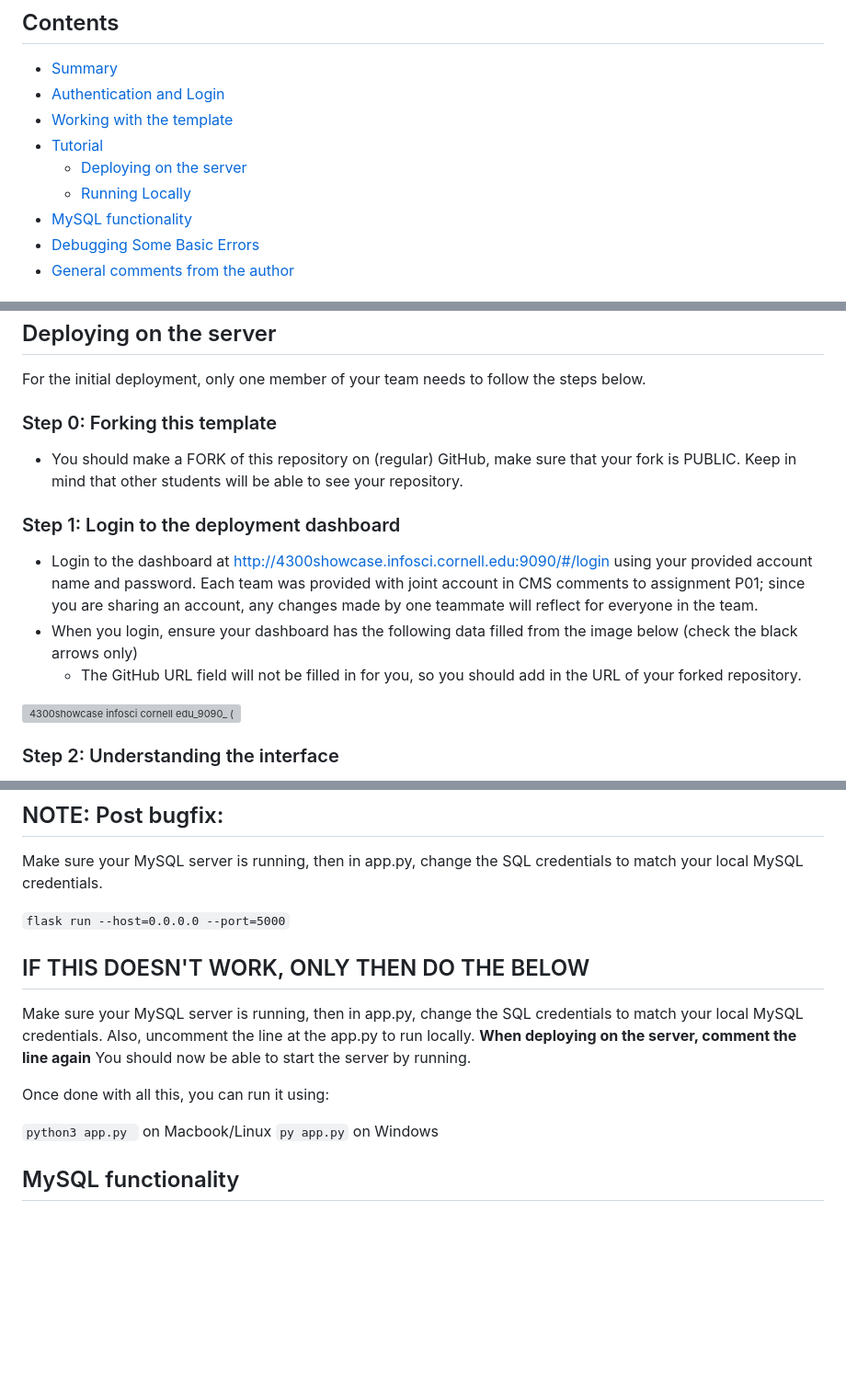
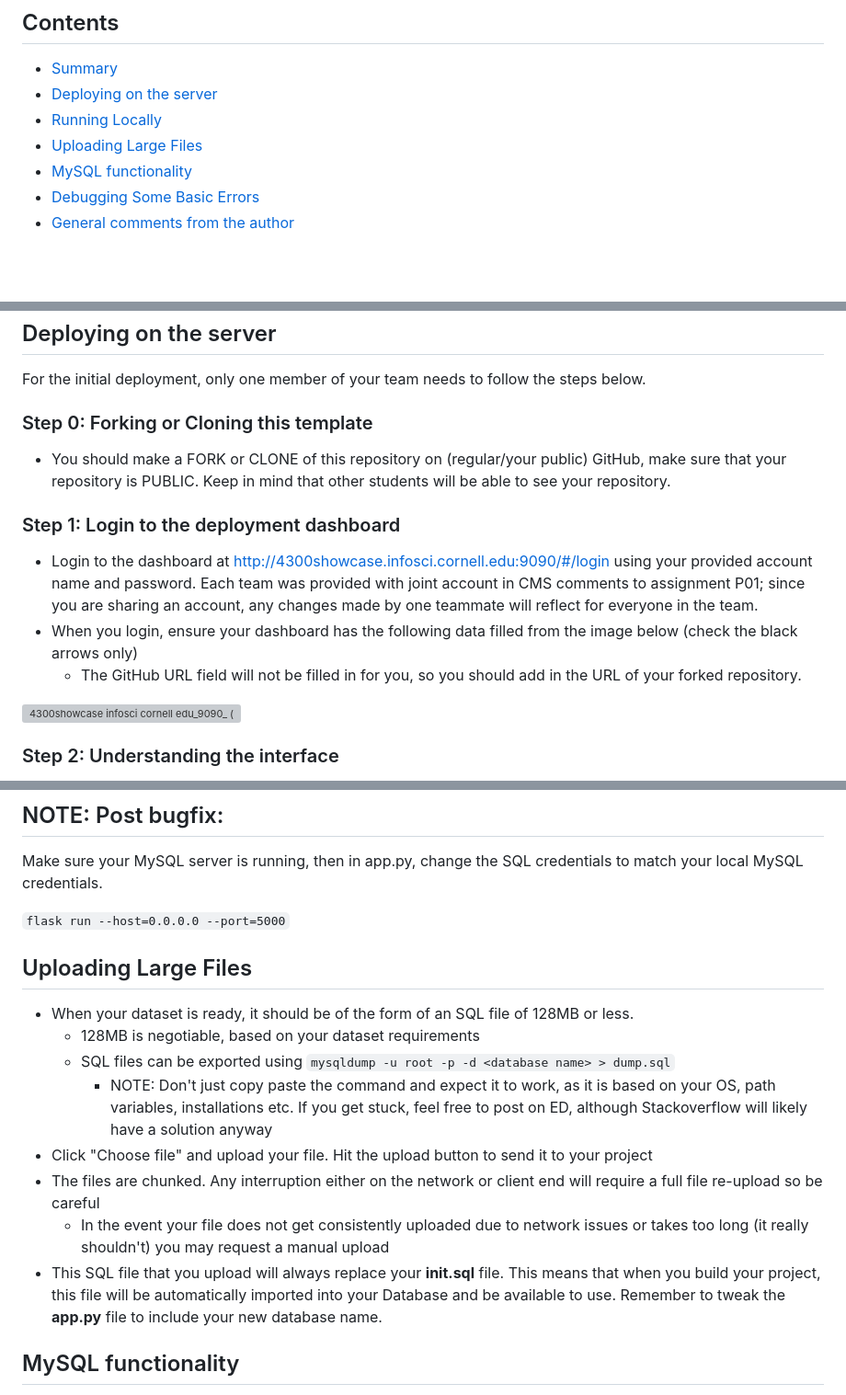
Before and after one commit to iamjustanant/UNpositioned, a Markdown page: README.md, 3 parts joined by grey strips. Shown: that part at 92% size. Rendered like a GitHub page; blank space fills up the shorter version; grey boxes are pictures that could not be loaded.

````diff
--- a/README.md
+++ b/README.md
@@ -3,11 +3,9 @@
 ## Contents
 
 - [Summary](#summary)
-- [Authentication and Login](#authentication-and-login)
-- [Working with the template](#working-with-the-template)
-- [Tutorial](#tutorial)
-  - [Deploying on the server ](#deploying-on-the-server)
-  - [Running Locally](#running-locally)
+- [Deploying on the server](#deploying-on-the-server )
+- [Running Locally](#running-locally)
+- [Uploading Large Files](#uploading-large-files)
 - [MySQL functionality](#mysql-functionality)
 - [Debugging Some Basic Errors](#debugging-some-basic-errors)
 - [General comments from the author](#general-comments-from-the-author)
@@ -26,9 +24,9 @@ After you follow the steps below, you should have set up a public address dedica
 For the initial deployment, only one member of your team needs to follow the steps below.
 
 
-### Step 0: Forking this template
+### Step 0: Forking or Cloning this template
 
-- You should make a FORK of this repository on (regular) GitHub, make sure that your fork is PUBLIC.  Keep in mind that other students will be able to see your repository.
+- You should make a FORK or CLONE of this repository on (regular/your public) GitHub, make sure that your repository is PUBLIC.  Keep in mind that other students will be able to see your repository.
 
 ### Step 1: Login to the deployment dashboard
 
@@ -89,14 +88,15 @@ Make sure your MySQL server is running, then in app.py, change the SQL credentia
 
 ```flask run --host=0.0.0.0 --port=5000```
 
-## IF THIS DOESN'T WORK, ONLY THEN DO THE BELOW
-
-Make sure your MySQL server is running, then in app.py, change the SQL credentials to match your local MySQL credentials. Also, uncomment the line at the app.py to run locally. **When deploying on the server, comment the line again** You should now be able to start the server by running.
-
-Once done with all this, you can run it using:
-
-```python3 app.py ``` on Macbook/Linux
-```py app.py``` on Windows
+## Uploading Large Files
+- When your dataset is ready, it should be of the form of an SQL file of 128MB or less.
+  - 128MB is negotiable, based on your dataset requirements
+  - SQL files can be exported using ```mysqldump -u root -p -d <database name> > dump.sql```
+    -  NOTE: Don't just copy paste the command and expect it to work, as it is based on your OS, path variables, installations etc. If you get stuck, feel free to post on ED, although Stackoverflow will likely have a solution anyway
+- Click "Choose file" and upload your file. Hit the upload button to send it to your project
+- The files are chunked. Any interruption either on the network or client end will require a full file re-upload so be careful
+  - In the event your file does not get consistently uploaded due to network issues or takes too long (it really shouldn't) you may request a manual upload
+- This SQL file that you upload will always replace your **init.sql** file. This means that when you build your project, this file will be automatically imported into your Database and be available to use. Remember to tweak the **app.py** file to include your new database name.
 
 ## MySQL functionality
 
````
Also changed, not shown: other parts of README.md (+3 -2 lines).
